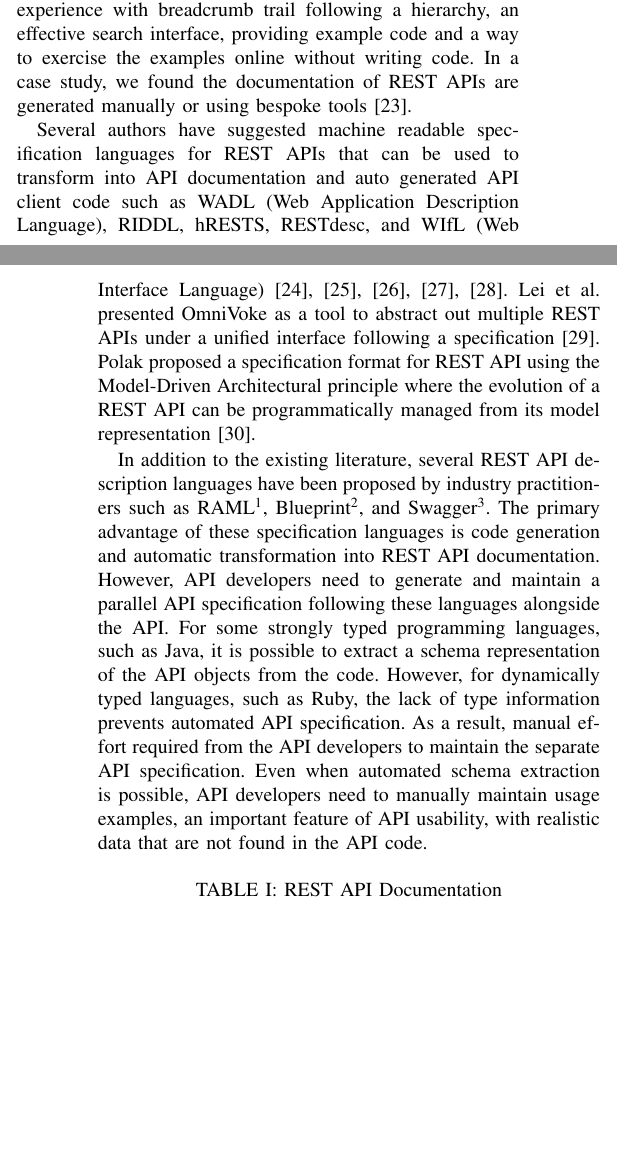
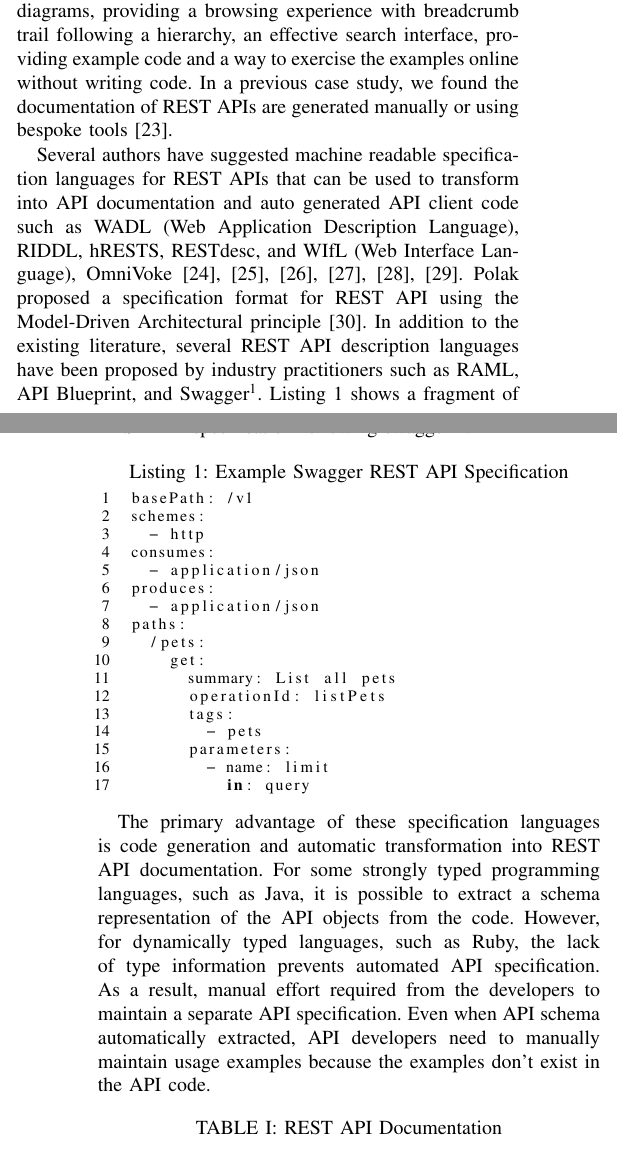
Before and after one commit to smsohan/SpyRESTCaseStudy, a LaTeX paper (spyrest_case_study.tex): two parts of the columns of pages 2 and 3 of 10, joined at a grey line, cut so that both start at the same text, the shorter picture padded with empty space. Compiled offline with pdfLaTeX.

Commit message:
+ Review feedback

```diff
--- a/spyrest_case_study.tex
+++ b/spyrest_case_study.tex
@@ -489,11 +489,32 @@ Several authors presented techniques for linking official API documentation with
 We observed that the research on usage examples in API documentation related tools have focused on local APIs such as Java library APIs. While local APIs are defined by programming language specific constructs such as classes, and methods, REST APIS are defined by HTTP terminology such as HTTP request, response, and headers. We found a lack of published work on the tool support for including usage examples with REST API documentation.
 
 \subsection{REST API Documentation} % (fold)
-The concept behind RESTful API was introduced by Fielding \cite{Fielding_rest}. Maleshkova analyzed the state of REST APIs and found that most REST APIs are manually documented which results in API underspecification, and a lack of support for common tasks and reusable tools \cite{Maleshkova_investigating}. Myers et al. performed a user study on the usability of a complex API for enterprise SOA \cite{Myers_study}. They recommended providing a consistent look-and-feel with explanation for the starting points and an overall map comprising of both text and diagrams, providing a browsing experience with breadcrumb trail following a hierarchy, an effective search interface, providing example code and a way to exercise the examples online without writing code. In a case study, we found the documentation of REST APIs are generated manually or using bespoke tools \cite{sohan2015case}.
+The concept behind RESTful API was introduced by Fielding \cite{Fielding_rest}. Maleshkova found that most REST APIs are manually documented which results in API underspecification, and a lack of support for common tasks and reusable tools \cite{Maleshkova_investigating}. Myers et al. performed a user study on the usability of a complex API for enterprise SOA \cite{Myers_study}. They recommended providing a consistent look-and-feel with explanation for the starting points and an overall map comprising of both text and diagrams, providing a browsing experience with breadcrumb trail following a hierarchy, an effective search interface, providing example code and a way to exercise the examples online without writing code. In a previous case study, we found the documentation of REST APIs are generated manually or using bespoke tools \cite{sohan2015case}.
 
-Several authors have suggested machine readable specification languages for REST APIs that can be used to transform into API documentation and auto generated API client code such as WADL (Web Application Description Language), RIDDL, hRESTS, RESTdesc, and WIfL (Web Interface Language) \cite{hadley2006web, mangler2010origin,Kopecky_hrests,RESTdesc,Danielsen_validation}. Lei et al. presented OmniVoke as a tool to abstract out multiple REST APIs under a unified interface following a specification \cite{Ning_omnivoke}. Polak proposed a specification format for REST API using the Model-Driven Architectural principle where the evolution of a REST API can be programmatically managed from its model representation \cite{Polak:2015:RAM:2790798.2790820}.
+Several authors have suggested machine readable specification languages for REST APIs that can be used to transform into API documentation and auto generated API client code such as WADL (Web Application Description Language), RIDDL, hRESTS, RESTdesc, and WIfL (Web Interface Language), OmniVoke \cite{hadley2006web, mangler2010origin,Kopecky_hrests,RESTdesc,Danielsen_validation,Ning_omnivoke}. Polak proposed a specification format for REST API using the Model-Driven Architectural principle \cite{Polak:2015:RAM:2790798.2790820}. In addition to the existing literature, several REST API description languages have been proposed by industry practitioners such as RAML, API Blueprint, and Swagger\footnote{ \url{http://raml.org/} \url{https://apiblueprint.org/} \url{http://swagger.io/}}. Listing \ref{listing_swagger} shows a fragment of REST API specification following swagger \footnote{\url{https://github.com/OAI/OpenAPI-Specification}}.
 
-In addition to the existing literature, several REST API description languages have been proposed by industry practitioners such as RAML\footnote{\url{http://raml.org/}}, Blueprint\footnote{\url{https://apiblueprint.org/}}, and Swagger\footnote{\url{http://swagger.io/}}. The primary advantage of these specification languages is code generation and automatic transformation into REST API documentation. However, API developers need to generate and maintain a parallel API specification following these languages alongside the API. For some strongly typed programming languages, such as Java, it is possible to extract a schema representation of the API objects from the code. However, for dynamically typed languages, such as Ruby, the lack of type information prevents automated API specification. As a result, manual effort required from the API developers to maintain the separate API specification. Even when automated schema extraction is possible, API developers need to manually maintain usage examples, an important feature of API usability, with realistic data that are not found in the API code.
+\lstset{basicstyle=\footnotesize}
+\begin{lstlisting}[language=Ruby,breaklines=true,showspaces=false,showstringspaces=false,numbers=left,xleftmargin=2em,caption={Example Swagger REST API Specification},label=listing_swagger]
+basePath: /v1
+schemes:
+  - http
+consumes:
+  - application/json
+produces:
+  - application/json
+paths:
+  /pets:
+    get:
+      summary: List all pets
+      operationId: listPets
+      tags:
+        - pets
+      parameters:
+        - name: limit
+          in: query
+\end{lstlisting}
+
+The primary advantage of these specification languages is code generation and automatic transformation into REST API documentation. For some strongly typed programming languages, such as Java, it is possible to extract a schema representation of the API objects from the code. However, for dynamically typed languages, such as Ruby, the lack of type information prevents automated API specification. As a result, manual effort required from the developers to maintain a separate API specification. Even when API schema automatically extracted, API developers need to manually maintain usage examples because the examples don't exist in the API code.
 
 \begin{table}[!tbh]
   \caption{REST API Documentation}
```
Also changed, not shown: spyrest_case_study.pdf, spyrest_case_study.tex (11 more changed lines).
